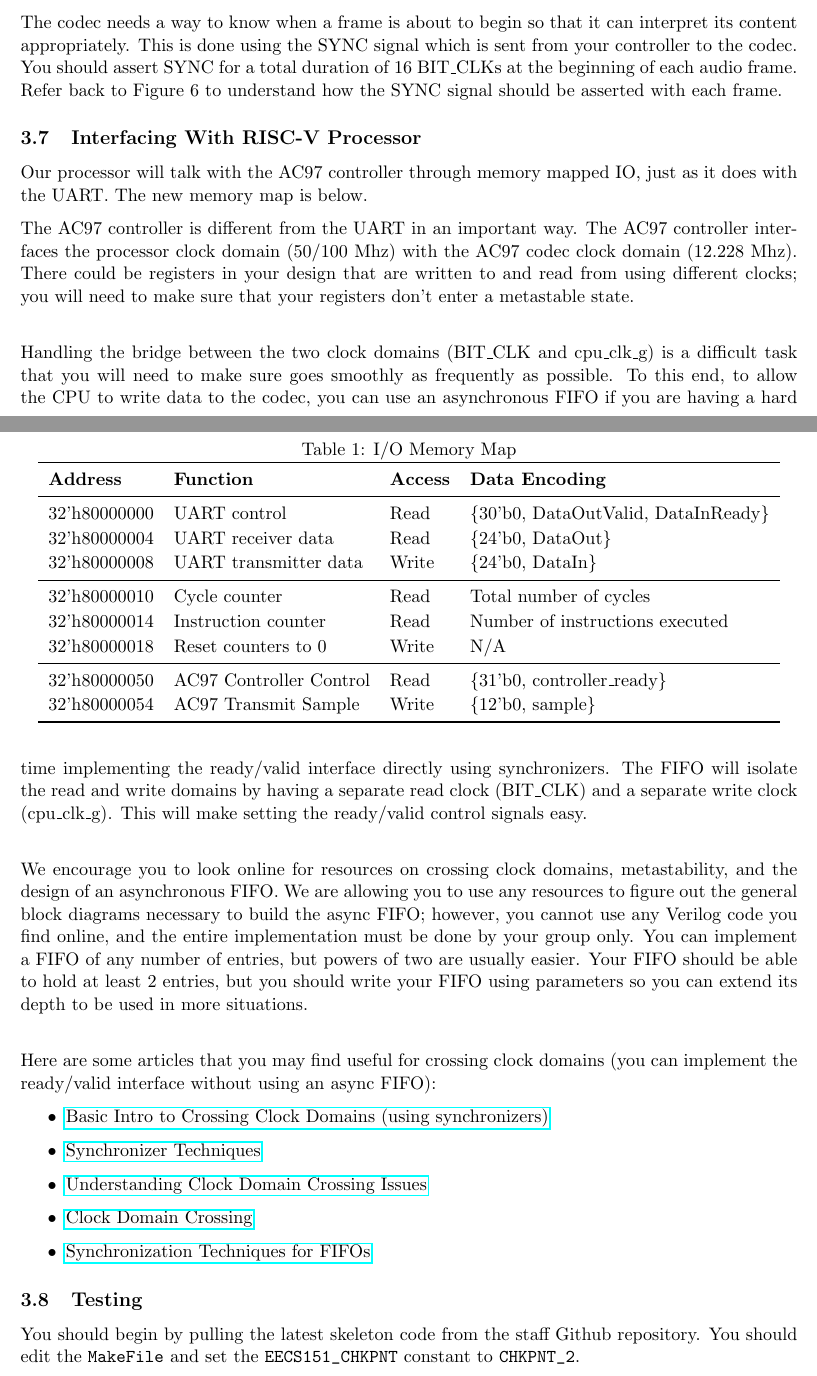
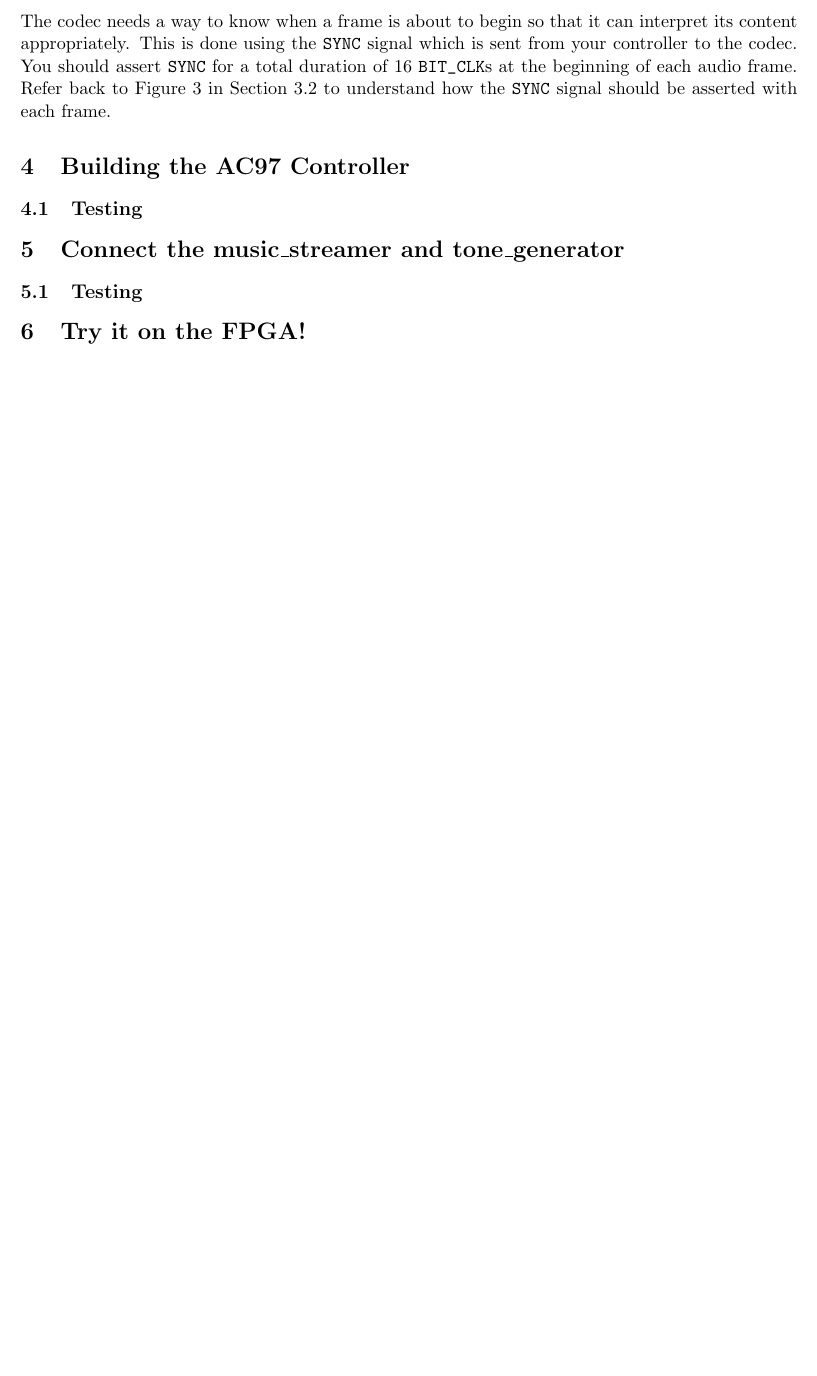
Before and after one commit to EECS150/labs_fa16, a LaTeX document (lab6/lab6_spec.tex): two parts of pages 6 and 7 of 8 before the commit and part of page 7 of 7 after it, the two joined at a grey line, cut so that both start at the same text, the shorter picture padded with empty space. Compiled offline with pdfLaTeX.

Commit message:
lab 6 spec intro done

```diff
--- a/lab6/lab6_spec.tex
+++ b/lab6/lab6_spec.tex
@@ -177,52 +177,14 @@ Once the reset signal has been asserted for the required time, after a delay of
 
 \subsubsection{SYNC Signal for Frame Timing}
-The codec needs a way to know when a frame is about to begin so that it can interpret its content appropriately. This is done using the SYNC signal which is sent from your controller to the codec. You should assert SYNC for a total duration of 16 BIT\_CLKs at the beginning of each audio frame. Refer back to Figure 6 to understand how the SYNC signal should be asserted with each frame.
+The codec needs a way to know when a frame is about to begin so that it can interpret its content appropriately. This is done using the \verb|SYNC| signal which is sent from your controller to the codec. You should assert \verb|SYNC| for a total duration of 16 \verb|BIT_CLK|s at the beginning of each audio frame. Refer back to Figure 3 in Section 3.2 to understand how the \verb|SYNC| signal should be asserted with each frame.
 
-\subsection{Interfacing With RISC-V Processor}
-Our processor will talk with the AC97 controller through memory mapped IO, just as it does with the UART. The new memory map is below.
+\section{Building the AC97 Controller}
 
-\begin{table}[hbt]
-	\begin{center}
-		\caption{I/O Memory Map}
-		\label{mem_map2}
-		\begin{tabular}{l l l l}
-			\toprule
-			\textbf{Address} & \textbf{Function} & \textbf{Access} & \textbf{Data Encoding}\\
-			\midrule
-			32'h80000000 & UART control & Read & \{30'b0, DataOutValid, DataInReady\} \\
-			32'h80000004 & UART receiver data & Read & \{24'b0, DataOut\} \\
-			32'h80000008 & UART transmitter data & Write & \{24'b0, DataIn\} \\
-			\midrule
-			32'h80000010 & Cycle counter & Read & Total number of cycles \\
-			32'h80000014 & Instruction counter & Read & Number of instructions executed \\
-			32'h80000018 & Reset  counters to 0 & Write & N/A \\
-			\midrule
-			32'h80000050 & AC97 Controller Control & Read & \{31'b0, controller\_ready\} \\
-			32'h80000054 & AC97 Transmit Sample & Write & \{12'b0, sample\} \\ \bottomrule
-		\end{tabular}
-	\end{center}
-\end{table}
-
-The AC97 controller is different from the UART in an important way. The AC97 controller interfaces the processor clock domain (50/100 Mhz) with the AC97 codec clock domain (12.228 Mhz). There could be registers in your design that are written to and read from using different clocks; you will need to make sure that your registers don't enter a metastable state.\\
-
-Handling the bridge between the two clock domains (BIT\_CLK and cpu\_clk\_g) is a difficult task that you will need to make sure goes smoothly as frequently as possible. To this end, to allow the CPU to write data to the codec, you can use an asynchronous FIFO if you are having a hard time implementing the ready/valid interface directly using synchronizers. The FIFO will isolate the read and write domains by having a separate read clock (BIT\_CLK) and a separate write clock (cpu\_clk\_g). This will make setting the ready/valid control signals easy.\\
-
-We encourage you to look online for resources on crossing clock domains, metastability, and the design of an asynchronous FIFO. We are allowing you to use any resources to figure out the general block diagrams necessary to build the async FIFO; however, you cannot use any Verilog code you find online, and the entire implementation must be done by your group only. You can implement a FIFO of any number of entries, but powers of two are usually easier. Your FIFO should be able to hold at least 2 entries, but you should write your FIFO using parameters so you can extend its depth to be used in more situations.\\
-
-Here are some articles that you may find useful for crossing clock domains (you can implement the ready/valid interface without using an async FIFO):
-\begin{itemize}
-	\item \href{http://www.asic-world.com/tidbits/clock_domain.html}{Basic Intro to Crossing Clock Domains (using synchronizers)}
-	\item \href{http://www.edn.com/electronics-blogs/day-in-the-life-of-a-chip-designer/4435339/Synchronizer-techniques-for-multi-clock-domain-SoCs}{Synchronizer Techniques}
-	\item \href{http://www.eetimes.com/document.asp?doc_id=1279906}{Understanding Clock Domain Crossing Issues}
-	\item \href{https://filebox.ece.vt.edu/~athanas/4514/ledadoc/html/pol_cdc.html}{Clock Domain Crossing}
-	\item \href{http://www.eng.utah.edu/~kstevens/6770/reports/09-fifo-synchronization.pdf}{Synchronization Techniques for FIFOs}
-\end{itemize}
 
 \subsection{Testing}
-You should begin by pulling the latest skeleton code from the staff Github repository. You should edit the \verb|MakeFile| and set the \verb|EECS151_CHKPNT| constant to \verb|CHKPNT_2|.
 
-\subsubsection{AC97 Controller Without Processor}
-Your first goal should be to get the AC97 controller to work without using your processor. You should generate a square wave of a known frequency inside your controller and should output that square wave through the SDATA\_OUT line. You should instantiate your AC97 controller in the top level module (ml505top.v) and should not synthesize your CPU (you can comment it out). You should be able to verify that your controller is performing properly by plugging in headphones to the board and hearing a clean square wave at your test frequency.
+\section{Connect the music\_streamer and tone\_generator}
 
-To get this working properly, it will help to build a model of the AC97 codec in Verilog and run simulations against this model. This checkpoint involves writing tests for your controller, which will be necessary to get the timing correct. Once you get this task working, you should think about ways to implement the ready/valid interface.
+\subsection{Testing}
 
+\section{Try it on the FPGA!}
```
Also changed, not shown: lab6/lab6_spec.pdf, lab6/lab6_spec.tex (21 more changed lines).
